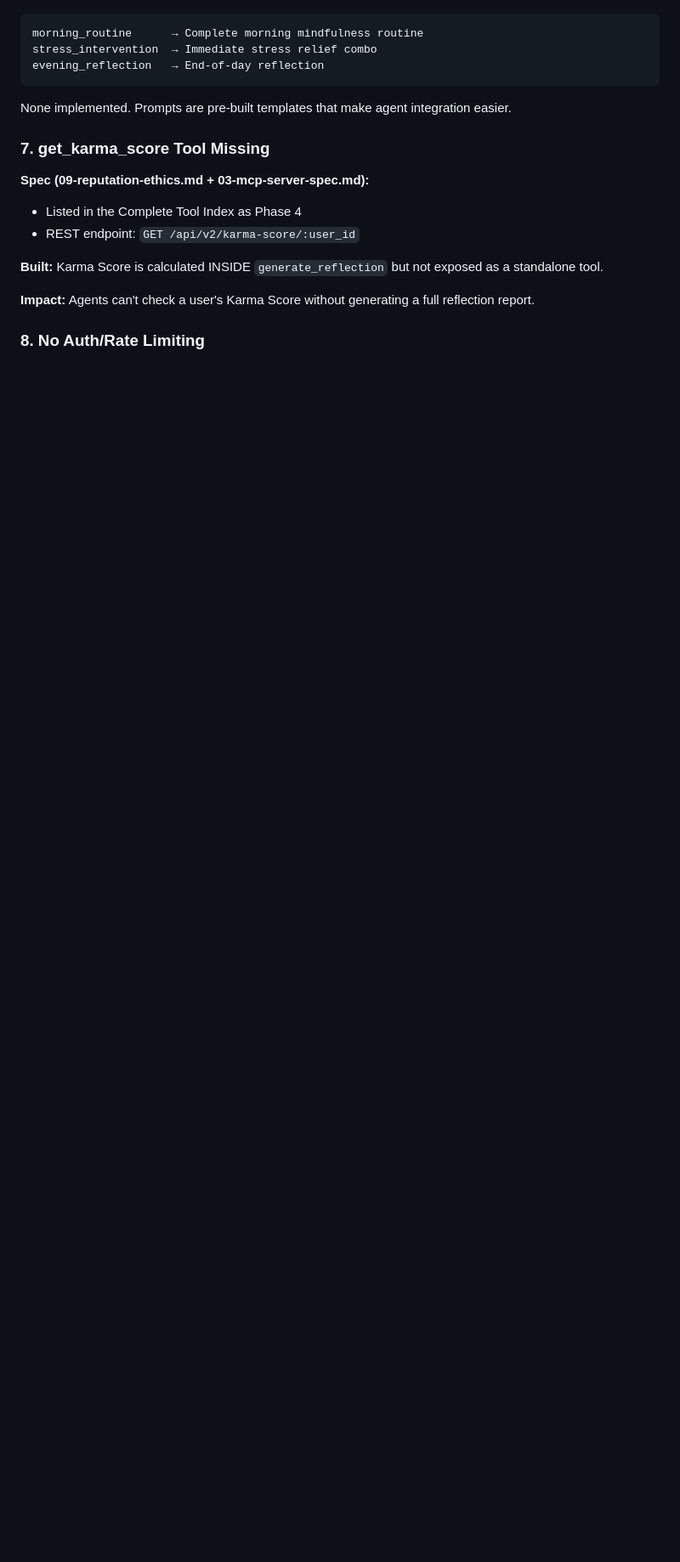
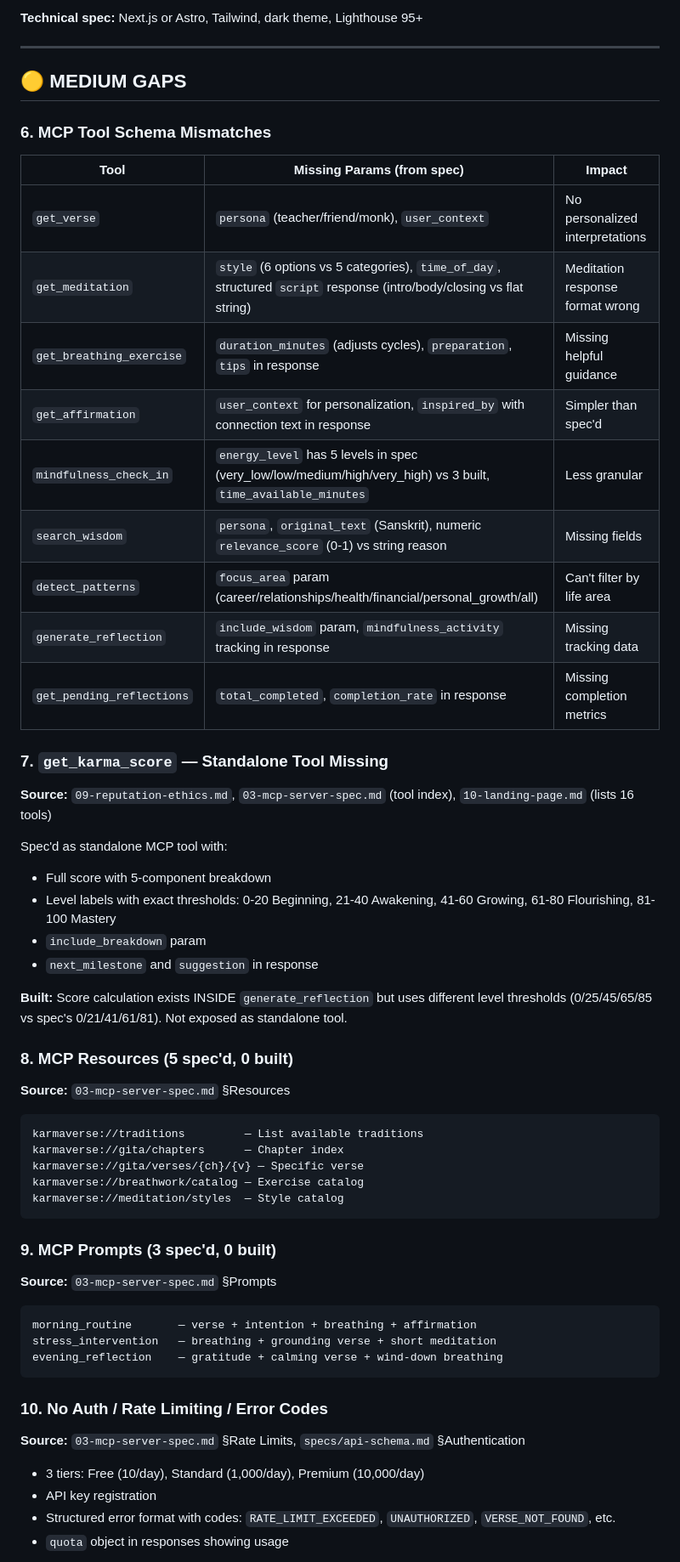
Before and after one commit to ravidsrk/karmaverse-engine, a Markdown page: GAP-ANALYSIS.md, the part around one of its changes. Shown at 85% size. GitHub-like rendering; blank space fills up the shorter version.

````diff
--- a/GAP-ANALYSIS.md
+++ b/GAP-ANALYSIS.md
@@ -159,21 +135,63 @@ None implemented. Resources let agents browse data without tool calls.
+**Technical spec:** Next.js or Astro, Tailwind, dark theme, Lighthouse 95+
+
+---
+
+## 🟡 MEDIUM GAPS
+
+### 6. MCP Tool Schema Mismatches
+
+| Tool | Missing Params (from spec) | Impact |
+|------|--------------------------|--------|
+| `get_verse` | `persona` (teacher/friend/monk), `user_context` | No personalized interpretations |
+| `get_meditation` | `style` (6 options vs 5 categories), `time_of_day`, structured `script` response (intro/body/closing vs flat string) | Meditation response format wrong |
+| `get_breathing_exercise` | `duration_minutes` (adjusts cycles), `preparation`, `tips` in response | Missing helpful guidance |
+| `get_affirmation` | `user_context` for personalization, `inspired_by` with connection text in response | Simpler than spec'd |
+| `mindfulness_check_in` | `energy_level` has 5 levels in spec (very_low/low/medium/high/very_high) vs 3 built, `time_available_minutes` | Less granular |
+| `search_wisdom` | `persona`, `original_text` (Sanskrit), numeric `relevance_score` (0-1) vs string reason | Missing fields |
+| `detect_patterns` | `focus_area` param (career/relationships/health/financial/personal_growth/all) | Can't filter by life area |
+| `generate_reflection` | `include_wisdom` param, `mindfulness_activity` tracking in response | Missing tracking data |
+| `get_pending_reflections` | `total_completed`, `completion_rate` in response | Missing completion metrics |
+
+### 7. `get_karma_score` — Standalone Tool Missing
+
+**Source:** `09-reputation-ethics.md`, `03-mcp-server-spec.md` (tool index), `10-landing-page.md` (lists 16 tools)
+
+Spec'd as standalone MCP tool with:
+- Full score with 5-component breakdown
+- Level labels with exact thresholds: 0-20 Beginning, 21-40 Awakening, 41-60 Growing, 61-80 Flourishing, 81-100 Mastery
+- `include_breakdown` param
+- `next_milestone` and `suggestion` in response
+
+**Built:** Score calculation exists INSIDE `generate_reflection` but uses different level thresholds (0/25/45/65/85 vs spec's 0/21/41/61/81). Not exposed as standalone tool.
+
+### 8. MCP Resources (5 spec'd, 0 built)
+
+**Source:** `03-mcp-server-spec.md` §Resources
 
 ```
-morning_routine      → Complete morning mindfulness routine
-stress_intervention  → Immediate stress relief combo
-evening_reflection   → End-of-day reflection
+karmaverse://traditions         — List available traditions
+karmaverse://gita/chapters      — Chapter index
+karmaverse://gita/verses/{ch}/{v} — Specific verse
+karmaverse://breathwork/catalog — Exercise catalog
+karmaverse://meditation/styles  — Style catalog
 ```
 
-None implemented. Prompts are pre-built templates that make agent integration easier.
+### 9. MCP Prompts (3 spec'd, 0 built)
 
-### 7. get_karma_score Tool Missing
+**Source:** `03-mcp-server-spec.md` §Prompts
 
-**Spec (09-reputation-ethics.md + 03-mcp-server-spec.md):**
-- Listed in the Complete Tool Index as Phase 4
-- REST endpoint: `GET /api/v2/karma-score/:user_id`
+```
+morning_routine       — verse + intention + breathing + affirmation
+stress_intervention   — breathing + grounding verse + short meditation
+evening_reflection    — gratitude + calming verse + wind-down breathing
+```
 
-**Built:** Karma Score is calculated INSIDE `generate_reflection` but not exposed as a standalone tool.
+### 10. No Auth / Rate Limiting / Error Codes
 
-**Impact:** Agents can't check a user's Karma Score without generating a full reflection report.
+**Source:** `03-mcp-server-spec.md` §Rate Limits, `specs/api-schema.md` §Authentication
 
-### 8. No Auth/Rate Limiting
+- 3 tiers: Free (10/day), Standard (1,000/day), Premium (10,000/day)
+- API key registration
+- Structured error format with codes: `RATE_LIMIT_EXCEEDED`, `UNAUTHORIZED`, `VERSE_NOT_FOUND`, etc.
+- `quota` object in responses showing usage
 
````
Also changed, not shown: other parts of GAP-ANALYSIS.md (+169 -163 lines).
